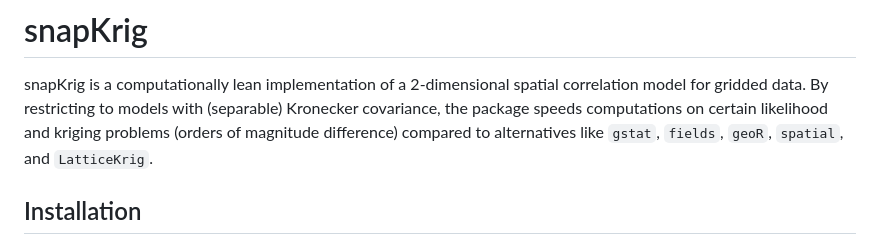
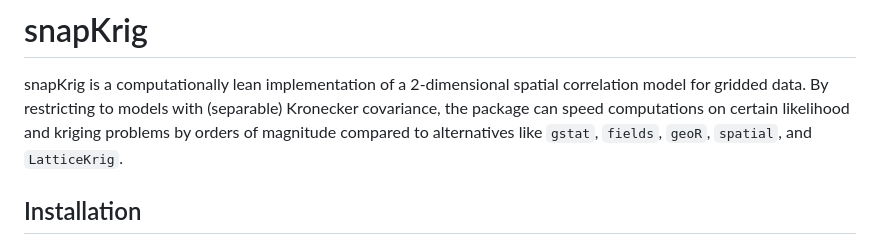
Before and after one commit to deankoch/snapKrig, a Markdown page: README.md, the part around one of its changes. GitHub-like rendering.

```diff
--- a/README.md
+++ b/README.md
@@ -8,9 +8,9 @@
 
 snapKrig is a computationally lean implementation of a 2-dimensional
 spatial correlation model for gridded data. By restricting to models
-with (separable) Kronecker covariance, the package speeds computations
-on certain likelihood and kriging problems (orders of magnitude
-difference) compared to alternatives like `gstat`, `fields`, `geoR`,
+with (separable) Kronecker covariance, the package can speed
+computations on certain likelihood and kriging problems by orders of
+magnitude compared to alternatives like `gstat`, `fields`, `geoR`,
 `spatial`, and `LatticeKrig`.
 
 ## Installation
```
Also changed, not shown: other parts of README.md (+20 -5 lines), man/figures/README-intro_down-1.png, man/figures/README-intro_down_plot-1.png (added), man/figures/README-intro_sim-1.png, 1 other file.
